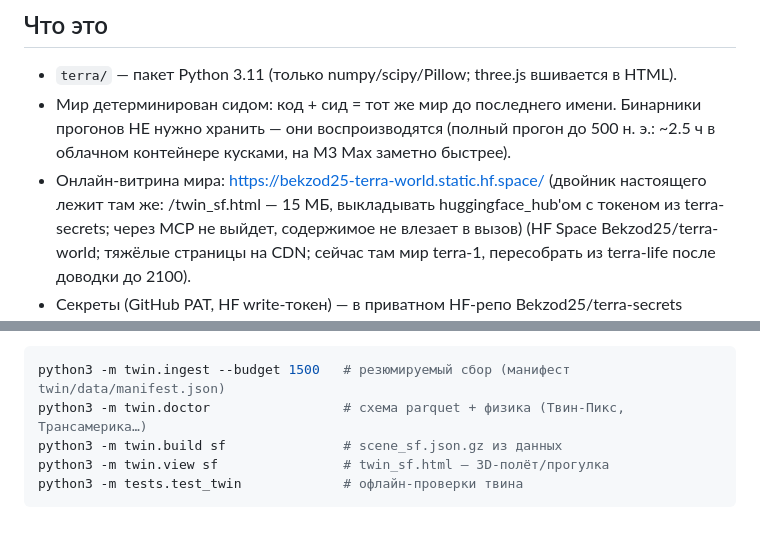
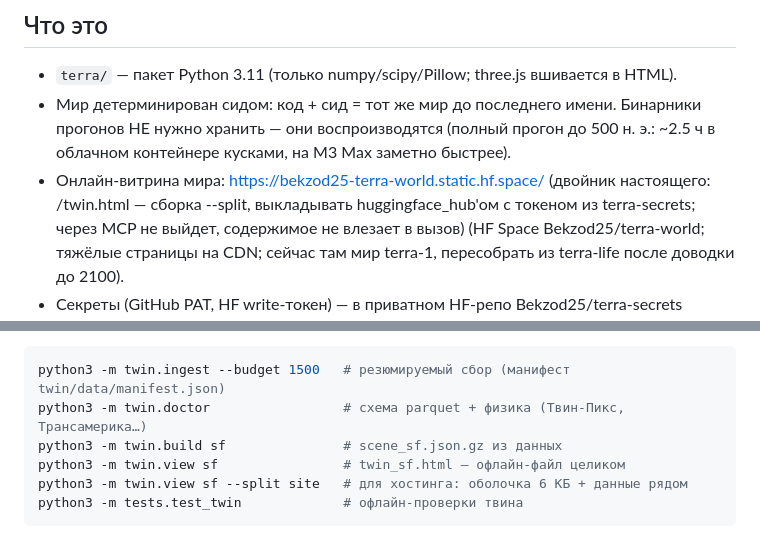
Before and after one commit to KeyAIGit/terra, a Markdown page: CLAUDE.md, 2 parts joined by grey strips. Rendered like a GitHub page.

Commit message:
Point the context files at the page that actually opens
Co-Authored-By: Claude Fable 5 <noreply@anthropic.com>
Claude-Session: https://claude.ai/code/session_01FgsiD2hf5qvjeuta7mePpo

````diff
--- a/CLAUDE.md
+++ b/CLAUDE.md
@@ -11,7 +11,7 @@
   прогонов НЕ нужно хранить — они воспроизводятся (полный прогон до 500 н. э.:
   ~2.5 ч в облачном контейнере кусками, на M3 Max заметно быстрее).
 - Онлайн-витрина мира: https://bekzod25-terra-world.static.hf.space/
-  (двойник настоящего лежит там же: /twin_sf.html — 15 МБ, выкладывать
+  (двойник настоящего: /twin.html — сборка --split, выкладывать
   huggingface_hub'ом с токеном из terra-secrets; через MCP не выйдет,
   содержимое не влезает в вызов)
   (HF Space Bekzod25/terra-world; тяжёлые страницы на CDN; сейчас там мир terra-1,
@@ -113,7 +113,8 @@ python3 -m terra multiverse           # реестр всех миров на д
 python3 -m twin.ingest --budget 1500   # резюмируемый сбор (манифест twin/data/manifest.json)
 python3 -m twin.doctor                 # схема parquet + физика (Твин-Пикс, Трансамерика…)
 python3 -m twin.build sf               # scene_sf.json.gz из данных
-python3 -m twin.view sf                # twin_sf.html — 3D-полёт/прогулка
+python3 -m twin.view sf                # twin_sf.html — офлайн-файл целиком
+python3 -m twin.view sf --split site   # для хостинга: оболочка 6 КБ + данные рядом
 python3 -m tests.test_twin             # офлайн-проверки твина
 ```
 
````
Also changed, not shown: AGENTS.md (+3 -2 lines).
